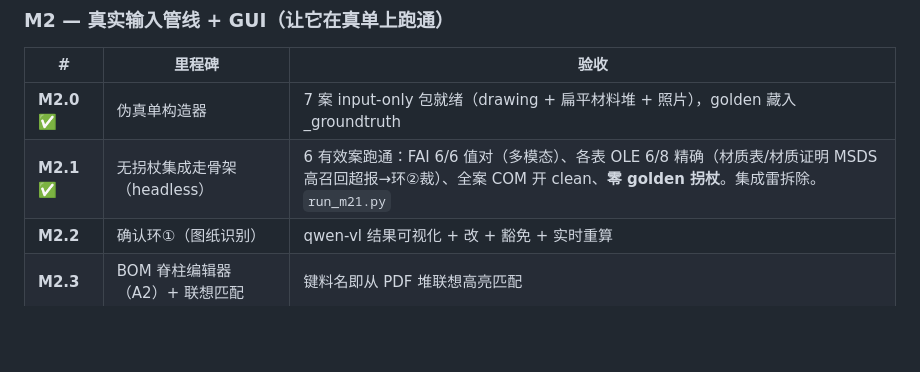
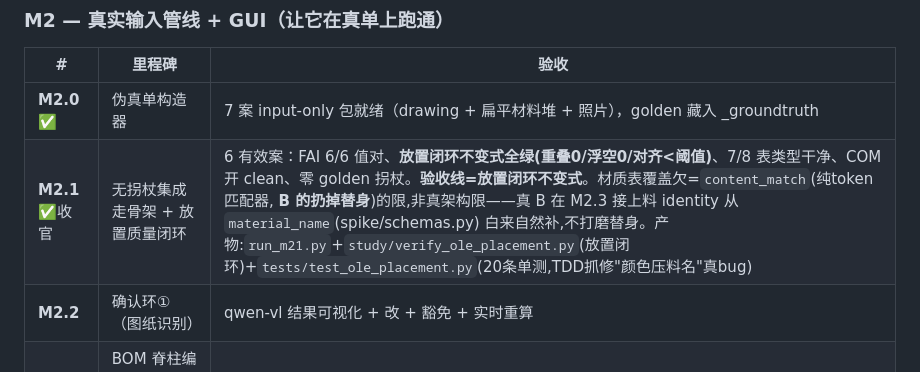
Before and after one commit to D-Tony2020/JIUYI-Automation-of-Approval-Documents, a Markdown page: M2M3-规格与里程碑.md, the part around the change. Rendered like a GitHub page; blank space fills up the shorter version.

Commit message:
docs(M2.1): 收官 — 验收线=放置闭环不变式; content_match=B替身记M2.3
grilling定论: M2.1按放置闭环不变式(重叠0/浮空0/对齐<阈值)收官,7/8表干净;
材质表覆盖欠是content_match(纯token匹配器=B扔掉替身)的限,非真架构限——
真B在M2.3接上料identity从material_name白来自然补,不打磨替身。下一步M2.2确认环①

```diff
--- a/M2M3-规格与里程碑.md
+++ b/M2M3-规格与里程碑.md
@@ -94,7 +94,7 @@
 | # | 里程碑 | 验收 |
 |---|---|---|
 | **M2.0** ✅ | 伪真单构造器 | 7 案 input-only 包就绪（drawing + 扁平材料堆 + 照片），golden 藏入 _groundtruth |
-| **M2.1** ✅ | 无拐杖集成走骨架（headless） | 6 有效案跑通：FAI 6/6 值对（多模态）、各表 OLE 6/8 精确（材质表/材质证明 MSDS 高召回超报→环②裁）、全案 COM 开 clean、**零 golden 拐杖**。集成雷拆除。`run_m21.py` |
+| **M2.1** ✅收官 | 无拐杖集成走骨架 + 放置质量闭环 | 6 有效案：FAI 6/6 值对、**放置闭环不变式全绿(重叠0/浮空0/对齐<阈值)**、7/8 表类型干净、COM 开 clean、零 golden 拐杖。**验收线=放置闭环不变式**。材质表覆盖欠=`content_match`(纯token匹配器, **B 的扔掉替身**)的限,非真架构限——真 B 在 M2.3 接上料 identity 从 `material_name`(spike/schemas.py) 白来自然补,不打磨替身。产物:`run_m21.py`+`study/verify_ole_placement.py`(放置闭环)+`tests/test_ole_placement.py`(20条单测,TDD抓修"颜色压料名"真bug) |
 | **M2.2** | 确认环①（图纸识别） | qwen-vl 结果可视化 + 改 + 豁免 + 实时重算 |
 | **M2.3** | BOM 脊柱编辑器（A2）+ 联想匹配 | 键料名即从 PDF 堆联想高亮匹配 |
 | **M2.4** | 确认环②（文件树 + 材质） | OLE 槽树形图、路由核对 + 拖拽纠错、材质核对、豁免 |
```
